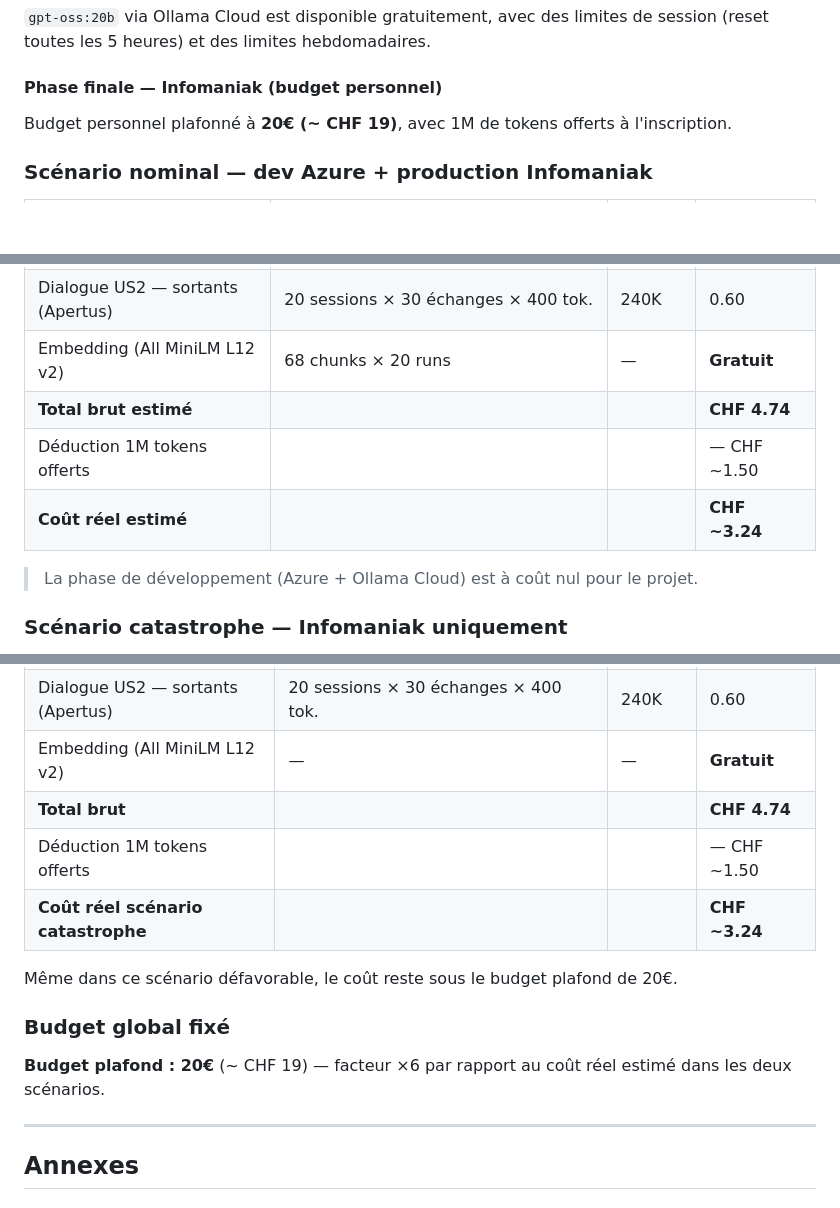
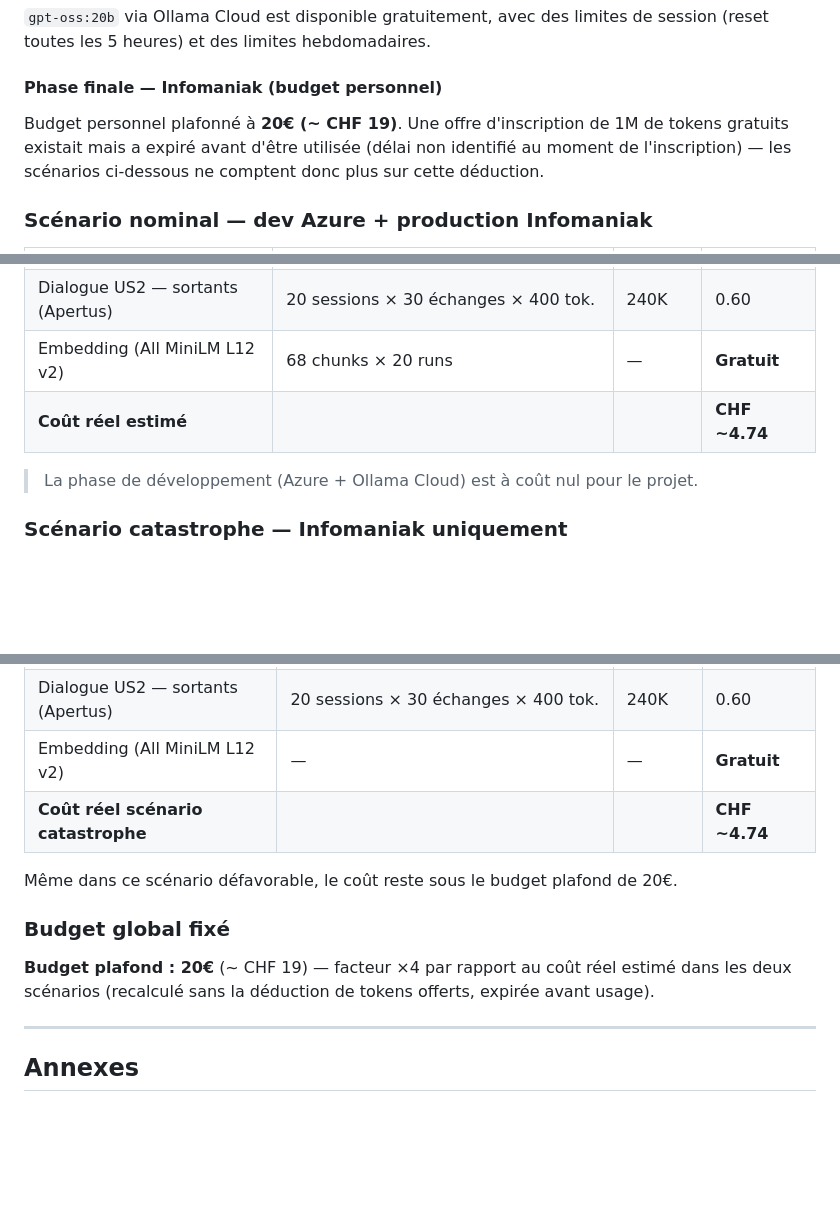
Before and after one commit to wawawaformation/qualicheck, a Markdown page: conception/conception.md, 3 parts joined by grey strips. Drawn GitHub-style; blank space fills up the shorter version.

Commit message:
fix: remove expired Infomaniak free-token deduction from budget
L'offre d'1M de tokens gratuits à l'inscription Infomaniak a expiré avant
d'être utilisée (délai non identifié au moment de l'inscription). Les deux
scénarios budgétaires déduisaient CHF ~1.50 grâce à ces tokens pour arriver
à un « coût réel » de CHF ~3.24 — chiffre désormais faux.

Coût réel recalculé sans la déduction : CHF ~4.74 dans les deux scénarios
(identique au total brut, plus de déduction à appliquer). Toujours large-
ment sous le budget plafond de 20€ — facteur ×4 au lieu de ×6, pas une
crise budgétaire, juste une correction de chiffres.

Co-Authored-By: Claude Sonnet 5 <noreply@anthropic.com>

```diff
--- a/conception/conception.md
+++ b/conception/conception.md
@@ -622,7 +622,10 @@ L'organisme de formation met à disposition un accès Azure AI Foundry partagé
 
 #### Phase finale — Infomaniak (budget personnel)
 
-Budget personnel plafonné à **20€ (~ CHF 19)**, avec 1M de tokens offerts à l'inscription.
+Budget personnel plafonné à **20€ (~ CHF 19)**. Une offre d'inscription de 1M de
+tokens gratuits existait mais a expiré avant d'être utilisée (délai non identifié
+au moment de l'inscription) — les scénarios ci-dessous ne comptent donc plus sur
+cette déduction.
 
 ### Scénario nominal — dev Azure + production Infomaniak
 
@@ -635,9 +638,7 @@ Budget personnel plafonné à **20€ (~ CHF 19)**, avec 1M de tokens offerts à
 | Dialogue US2 — entrants | 20 sessions × 10 constats × 3 échanges × 2 000 tok. | 1.2M | 0.84 |
 | Dialogue US2 — sortants (Apertus) | 20 sessions × 30 échanges × 400 tok. | 240K | 0.60 |
 | Embedding (All MiniLM L12 v2) | 68 chunks × 20 runs | — | **Gratuit** |
-| **Total brut estimé** | | | **CHF 4.74** |
-| Déduction 1M tokens offerts | | | — CHF ~1.50 |
-| **Coût réel estimé** | | | **CHF ~3.24** |
+| **Coût réel estimé** | | | **CHF ~4.74** |
 
 > La phase de développement (Azure + Ollama Cloud) est à coût nul pour le projet.
 
@@ -652,15 +653,13 @@ Budget personnel plafonné à **20€ (~ CHF 19)**, avec 1M de tokens offerts à
 | Dialogue US2 — entrants | 20 sessions × 10 constats × 3 échanges × 2 000 tok. | 1.2M | 0.84 |
 | Dialogue US2 — sortants (Apertus) | 20 sessions × 30 échanges × 400 tok. | 240K | 0.60 |
 | Embedding (All MiniLM L12 v2) | — | — | **Gratuit** |
-| **Total brut** | | | **CHF 4.74** |
-| Déduction 1M tokens offerts | | | — CHF ~1.50 |
-| **Coût réel scénario catastrophe** | | | **CHF ~3.24** |
+| **Coût réel scénario catastrophe** | | | **CHF ~4.74** |
 
 Même dans ce scénario défavorable, le coût reste sous le budget plafond de 20€.
 
 ### Budget global fixé
 
-**Budget plafond : 20€** (~ CHF 19) — facteur ×6 par rapport au coût réel estimé dans les deux scénarios.
+**Budget plafond : 20€** (~ CHF 19) — facteur ×4 par rapport au coût réel estimé dans les deux scénarios (recalculé sans la déduction de tokens offerts, expirée avant usage).
 
 ---
 
```
